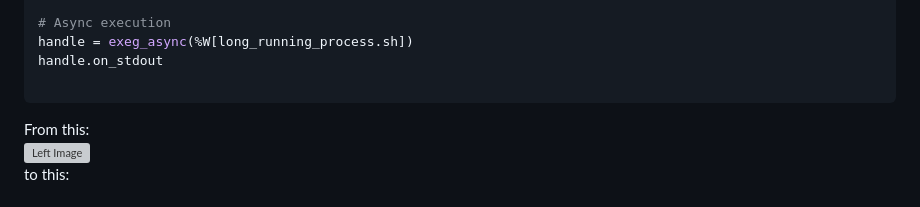
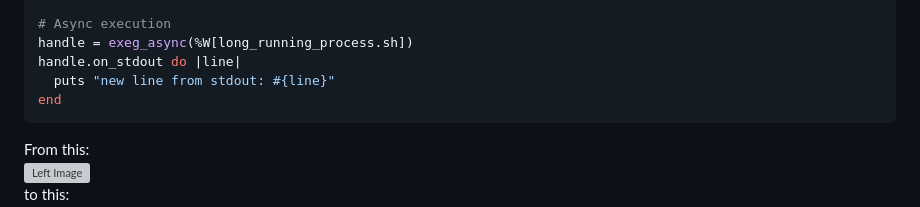
Before and after one commit to michaeleisel/Exeggutor, a Markdown page: README.md, the part around the change. GitHub-like rendering; grey boxes are pictures that could not be loaded.

````diff
--- a/README.md
+++ b/README.md
@@ -40,8 +40,9 @@ end
 
 # Async execution
 handle = exeg_async(%W[long_running_process.sh])
-handle.on_stdout
-
+handle.on_stdout do |line|
+  puts "new line from stdout: #{line}"
+end
 ```
 
 <div style="display: flex; width: 100%; justify-content: space-between;">
````
